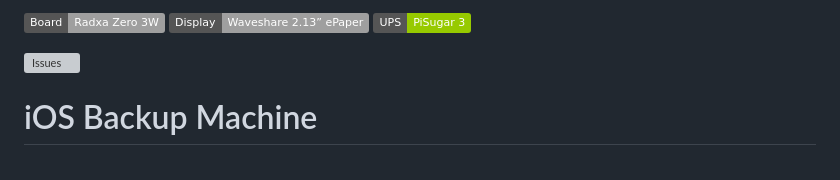
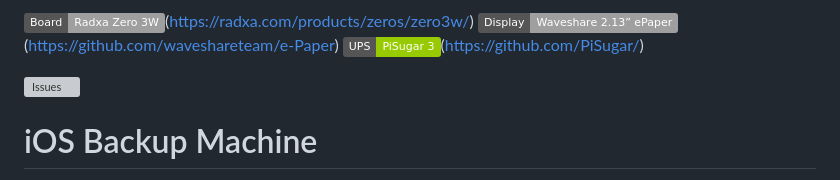
Before and after one commit to giovi321/ios-backup-machine, a Markdown page: README.md, the part around one of its changes. Rendered like a GitHub page; badges without logos; grey boxes are pictures that could not be loaded.

Commit message:
Update README badges with links

```diff
--- a/README.md
+++ b/README.md
@@ -4,8 +4,8 @@
 ![Offline](https://img.shields.io/badge/network-offline--only-critical.svg)
 
-![Hardware](https://img.shields.io/badge/Board-Radxa%20Zero%203W-lightgrey.svg)
-![Display](https://img.shields.io/badge/Display-Waveshare%202.13%E2%80%9D%20ePaper-lightgrey.svg)
-![UPS](https://img.shields.io/badge/UPS-PiSugar%203-green.svg)
+![Hardware](https://img.shields.io/badge/Board-Radxa%20Zero%203W-lightgrey.svg)(https://radxa.com/products/zeros/zero3w/)
+![Display](https://img.shields.io/badge/Display-Waveshare%202.13%E2%80%9D%20ePaper-lightgrey.svg)(https://github.com/waveshareteam/e-Paper)
+![UPS](https://img.shields.io/badge/UPS-PiSugar%203-green.svg)(https://github.com/PiSugar/)
 
 [![Issues](https://img.shields.io/github/issues/giovi321/ios-backup-machine)](https://github.com/giovi321/ios-backup-machine/issues)
 
```
Also changed, not shown: other parts of README.md (+3 -3 lines).
